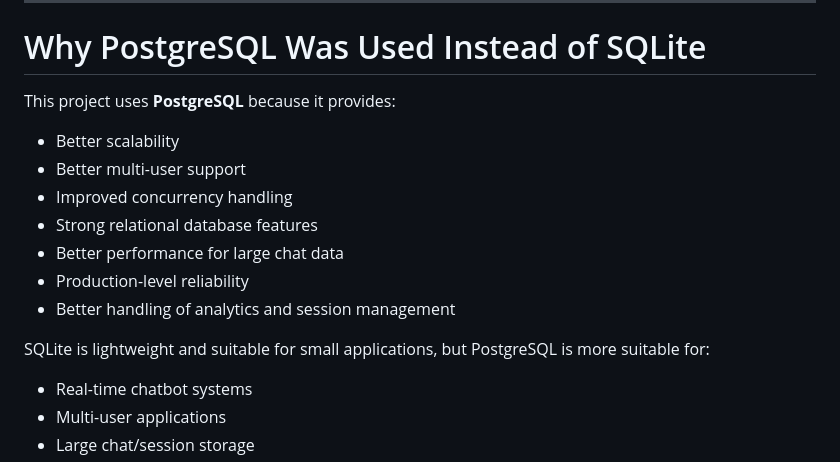
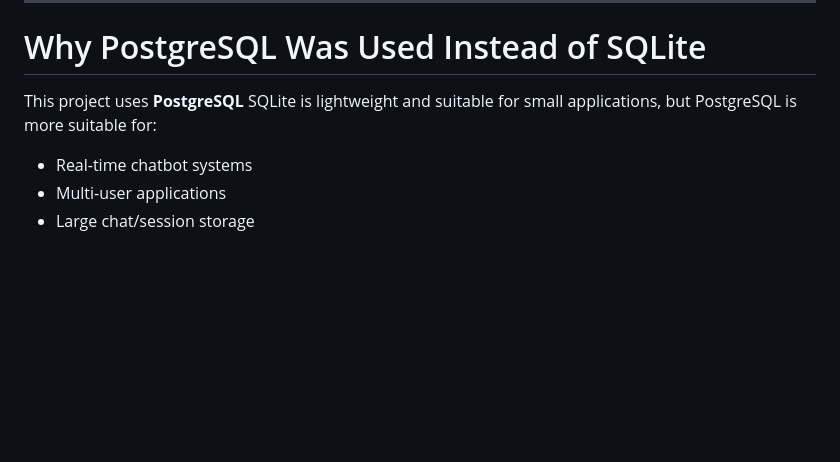
Before and after one commit to tecnodeveloper/MultiturnAiChatbotWithLlama3, a Markdown page: README.md, the part around one of its changes. Drawn GitHub-style; blank space fills up the shorter version.

```diff
--- a/README.md
+++ b/README.md
@@ -142,17 +142,7 @@ The original requirement suggested: HTML/CSS/JavaScript. This project uses **Nex
 
 # Why PostgreSQL Was Used Instead of SQLite
 
-This project uses **PostgreSQL** because it provides:
-
-- Better scalability
-- Better multi-user support
-- Improved concurrency handling
-- Strong relational database features
-- Better performance for large chat data
-- Production-level reliability
-- Better handling of analytics and session management
-
-SQLite is lightweight and suitable for small applications, but PostgreSQL is more suitable for:
+This project uses **PostgreSQL** SQLite is lightweight and suitable for small applications, but PostgreSQL is more suitable for:
 
 - Real-time chatbot systems
 - Multi-user applications
```
Also changed, not shown: other parts of README.md (+3 -110 lines).
